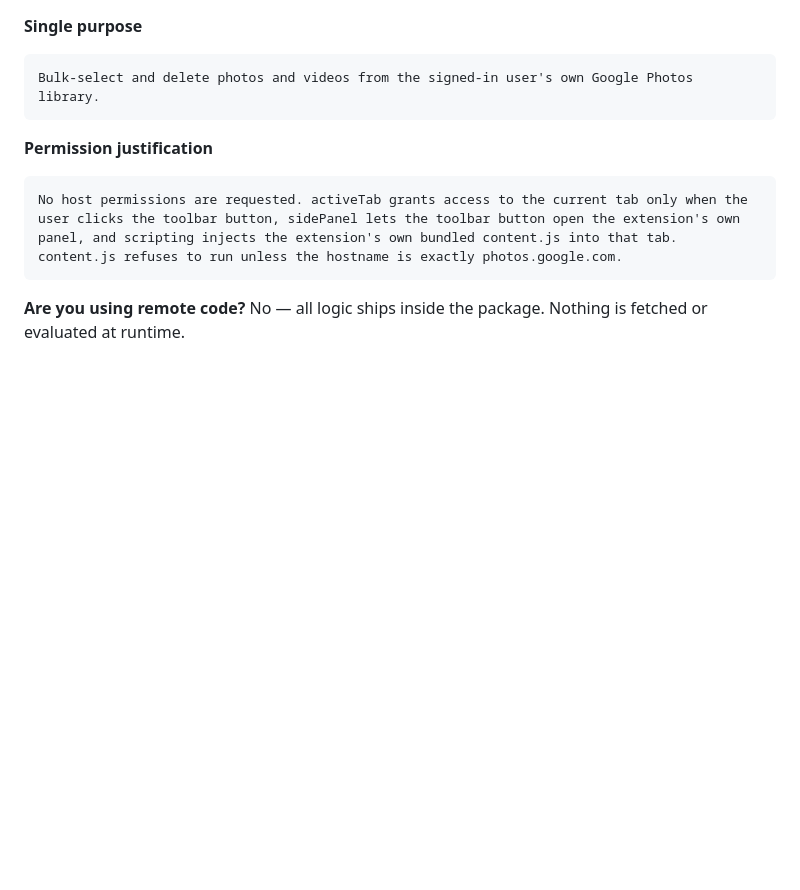
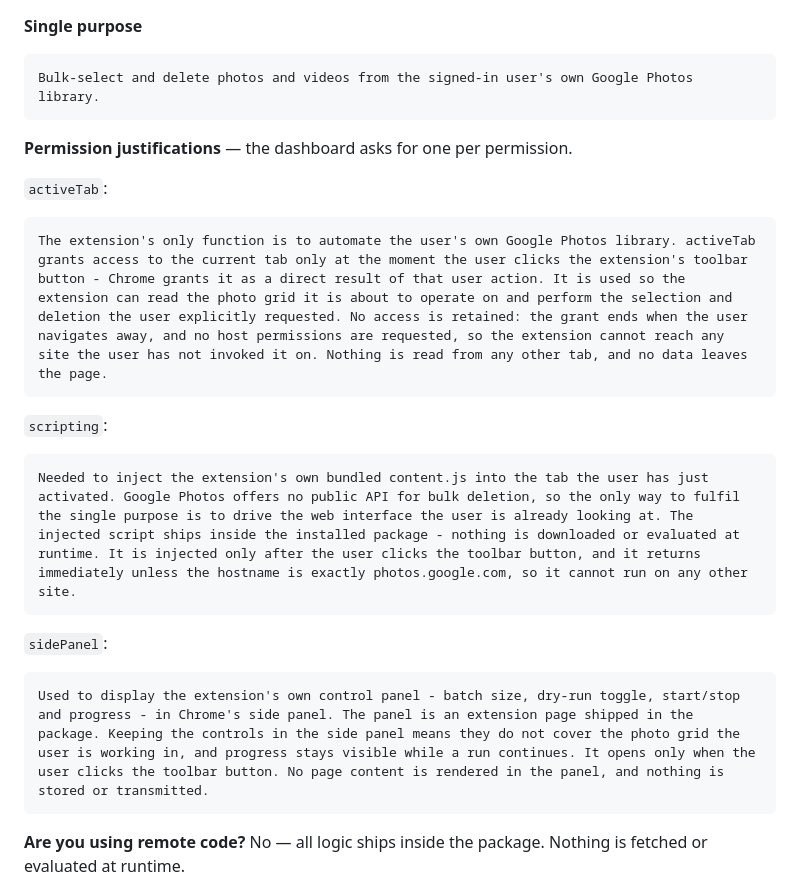
Before and after one commit to KRoperUK/BulkGooglePhotosDeleteExtension, a Markdown page: docs/STORE-LISTING.md, the part around the change. Drawn GitHub-style; blank space fills up the shorter version.

Commit message:
docs: per-permission justifications for the privacy tab
The dashboard requests a justification per permission (activeTab, scripting, sidePanel) rather than one combined field.

Co-authored-by: CommandCodeBot <noreply@commandcode.ai>

````diff
--- a/docs/STORE-LISTING.md
+++ b/docs/STORE-LISTING.md
@@ -107,10 +107,24 @@ https://kroperuk.github.io/BulkGooglePhotosDeleteExtension/privacy.html
 Bulk-select and delete photos and videos from the signed-in user's own Google Photos library.
 ```
 
-**Permission justification**
+**Permission justifications** — the dashboard asks for one per permission.
+
+`activeTab`:
 
 ```
-No host permissions are requested. activeTab grants access to the current tab only when the user clicks the toolbar button, sidePanel lets the toolbar button open the extension's own panel, and scripting injects the extension's own bundled content.js into that tab. content.js refuses to run unless the hostname is exactly photos.google.com.
+The extension's only function is to automate the user's own Google Photos library. activeTab grants access to the current tab only at the moment the user clicks the extension's toolbar button - Chrome grants it as a direct result of that user action. It is used so the extension can read the photo grid it is about to operate on and perform the selection and deletion the user explicitly requested. No access is retained: the grant ends when the user navigates away, and no host permissions are requested, so the extension cannot reach any site the user has not invoked it on. Nothing is read from any other tab, and no data leaves the page.
+```
+
+`scripting`:
+
+```
+Needed to inject the extension's own bundled content.js into the tab the user has just activated. Google Photos offers no public API for bulk deletion, so the only way to fulfil the single purpose is to drive the web interface the user is already looking at. The injected script ships inside the installed package - nothing is downloaded or evaluated at runtime. It is injected only after the user clicks the toolbar button, and it returns immediately unless the hostname is exactly photos.google.com, so it cannot run on any other site.
+```
+
+`sidePanel`:
+
+```
+Used to display the extension's own control panel - batch size, dry-run toggle, start/stop and progress - in Chrome's side panel. The panel is an extension page shipped in the package. Keeping the controls in the side panel means they do not cover the photo grid the user is working in, and progress stays visible while a run continues. It opens only when the user clicks the toolbar button. No page content is rendered in the panel, and nothing is stored or transmitted.
 ```
 
 **Are you using remote code?** No — all logic ships inside the package. Nothing is fetched or evaluated at runtime.
````
